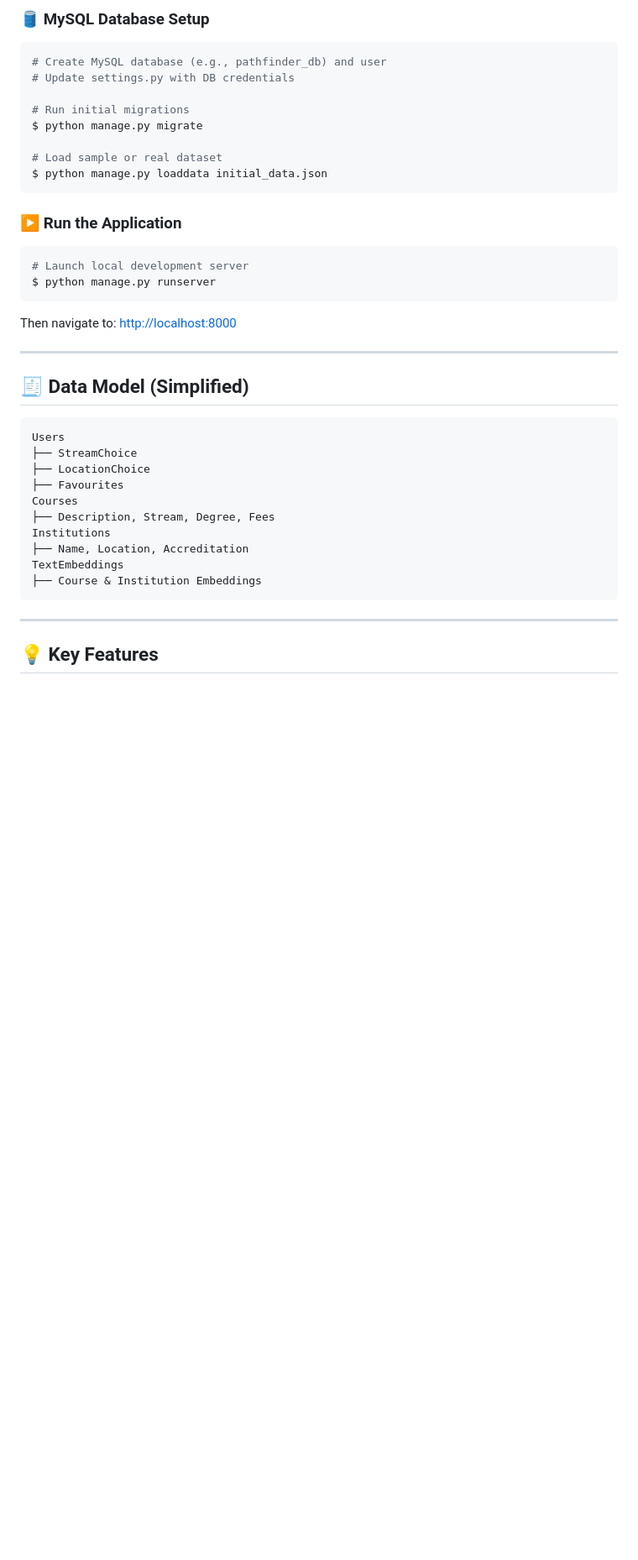
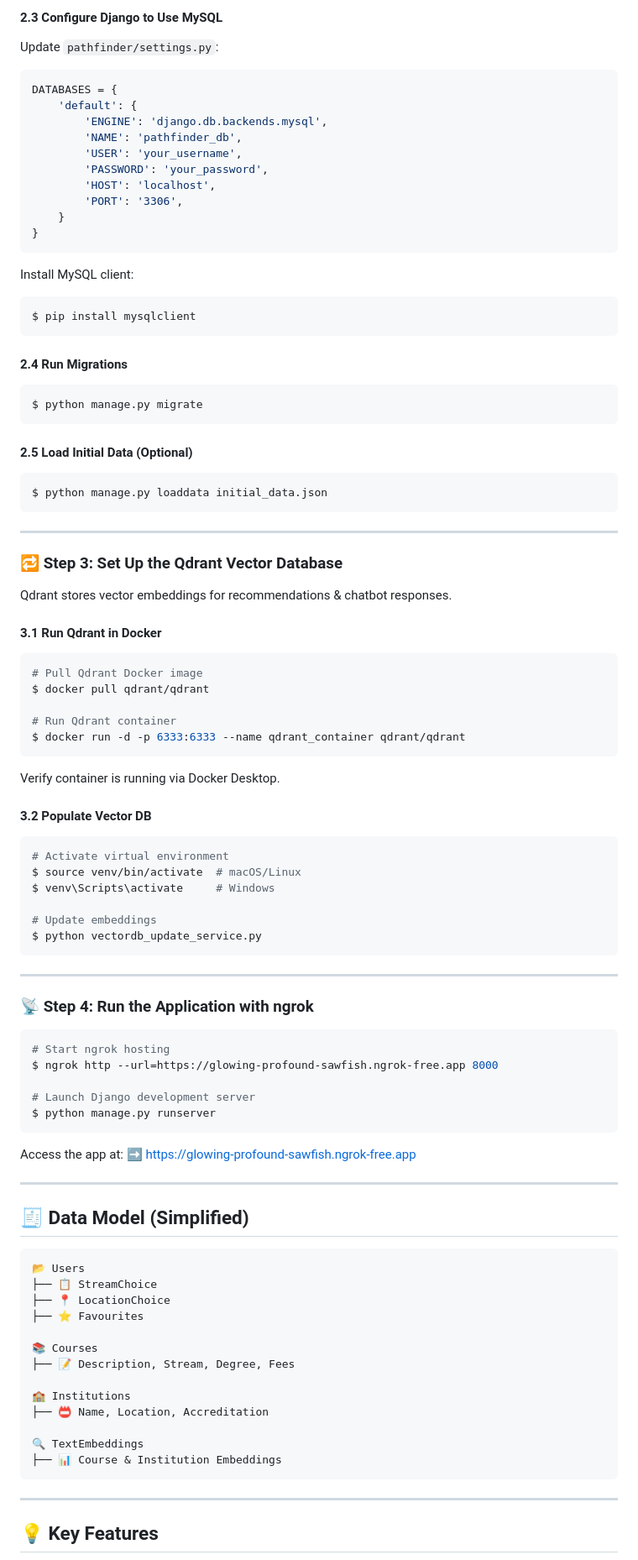
Before and after one commit to devnitht02/recommendation-engine, a Markdown page: README.md, the part around one of its changes. Shown at 84% size. GitHub-like rendering; blank space fills up the shorter version.

````diff
--- a/README.md
+++ b/README.md
@@ -44,40 +82,102 @@ $ pip install transformers sentence-transformers
 ```
 
-### 🛢️ MySQL Database Setup
+#### 2.3 Configure Django to Use MySQL
+
+Update `pathfinder/settings.py`:
+
+```python
+DATABASES = {
+    'default': {
+        'ENGINE': 'django.db.backends.mysql',
+        'NAME': 'pathfinder_db',
+        'USER': 'your_username',
+        'PASSWORD': 'your_password',
+        'HOST': 'localhost',
+        'PORT': '3306',
+    }
+}
+```
+
+Install MySQL client:
+
 ```bash
-# Create MySQL database (e.g., pathfinder_db) and user
-# Update settings.py with DB credentials
+$ pip install mysqlclient
+```
 
-# Run initial migrations
+#### 2.4 Run Migrations
+
+```bash
 $ python manage.py migrate
+```
 
-# Load sample or real dataset
+#### 2.5 Load Initial Data (Optional)
+
+```bash
 $ python manage.py loaddata initial_data.json
 ```
 
-### ▶️ Run the Application
+---
+
+### 🔁 Step 3: Set Up the Qdrant Vector Database
+
+Qdrant stores vector embeddings for recommendations & chatbot responses.
+
+#### 3.1 Run Qdrant in Docker
+
 ```bash
-# Launch local development server
+# Pull Qdrant Docker image
+$ docker pull qdrant/qdrant
+
+# Run Qdrant container
+$ docker run -d -p 6333:6333 --name qdrant_container qdrant/qdrant
+```
+
+Verify container is running via Docker Desktop.
+
+#### 3.2 Populate Vector DB
+
+```bash
+# Activate virtual environment
+$ source venv/bin/activate  # macOS/Linux
+$ venv\Scripts\activate     # Windows
+
+# Update embeddings
+$ python vectordb_update_service.py
+```
+
+---
+
+### 📡 Step 4: Run the Application with ngrok
+
+```bash
+# Start ngrok hosting
+$ ngrok http --url=https://glowing-profound-sawfish.ngrok-free.app 8000
+
+# Launch Django development server
 $ python manage.py runserver
 ```
 
-Then navigate to: [http://localhost:8000](http://localhost:8000)
+Access the app at:
+➡️ [https://glowing-profound-sawfish.ngrok-free.app](https://glowing-profound-sawfish.ngrok-free.app)
 
 ---
 
 ## 🧾 Data Model (Simplified)
 
-```txt
-Users
-├── StreamChoice
-├── LocationChoice
-├── Favourites
-Courses
-├── Description, Stream, Degree, Fees
-Institutions
-├── Name, Location, Accreditation
-TextEmbeddings
-├── Course & Institution Embeddings
+```
+📂 Users
+├── 📋 StreamChoice
+├── 📍 LocationChoice
+├── ⭐ Favourites
+
+📚 Courses
+├── 📝 Description, Stream, Degree, Fees
+
+🏫 Institutions
+├── 📛 Name, Location, Accreditation
+
+🔍 TextEmbeddings
+├── 📊 Course & Institution Embeddings
 ```
 
 ---
````
Also changed, not shown: other parts of README.md (+111 -58 lines).
